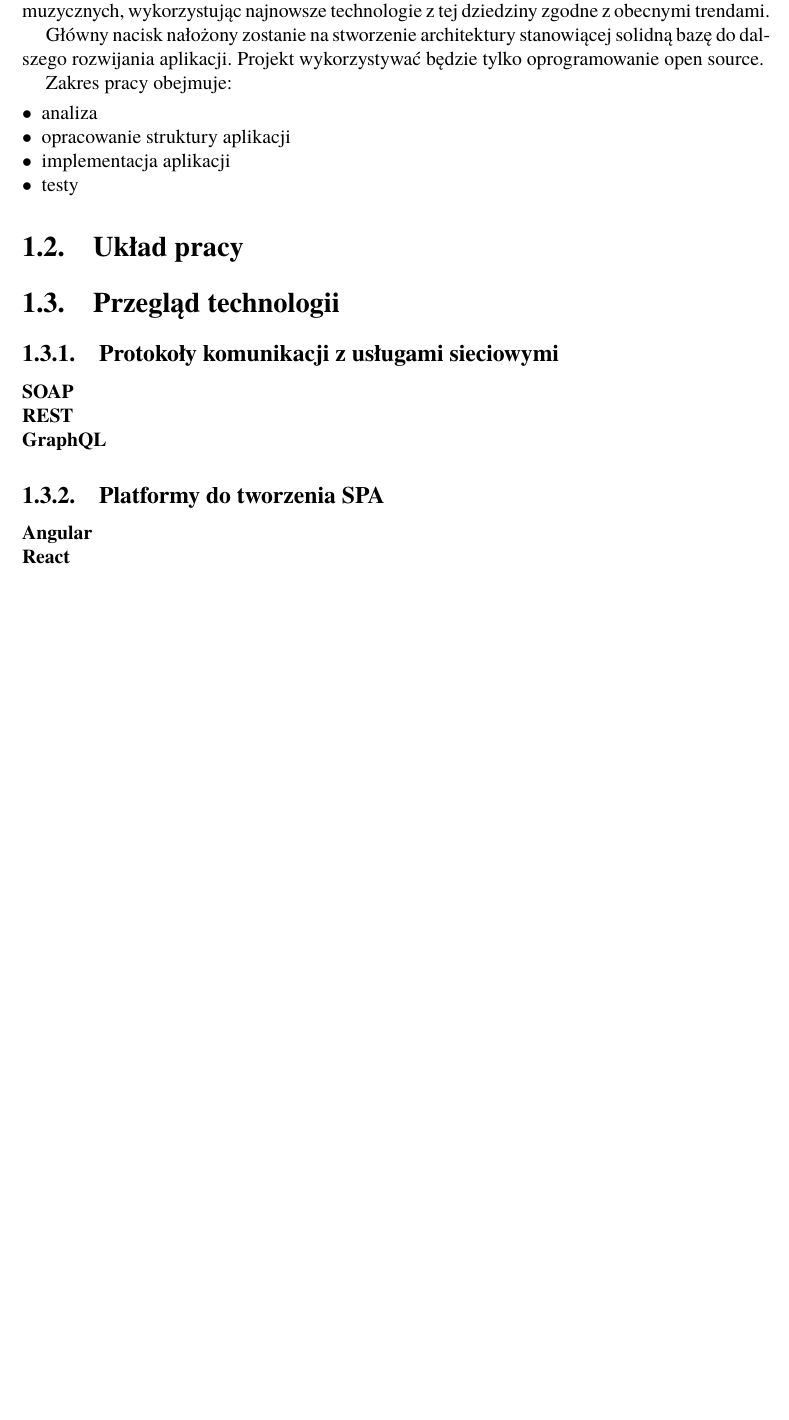
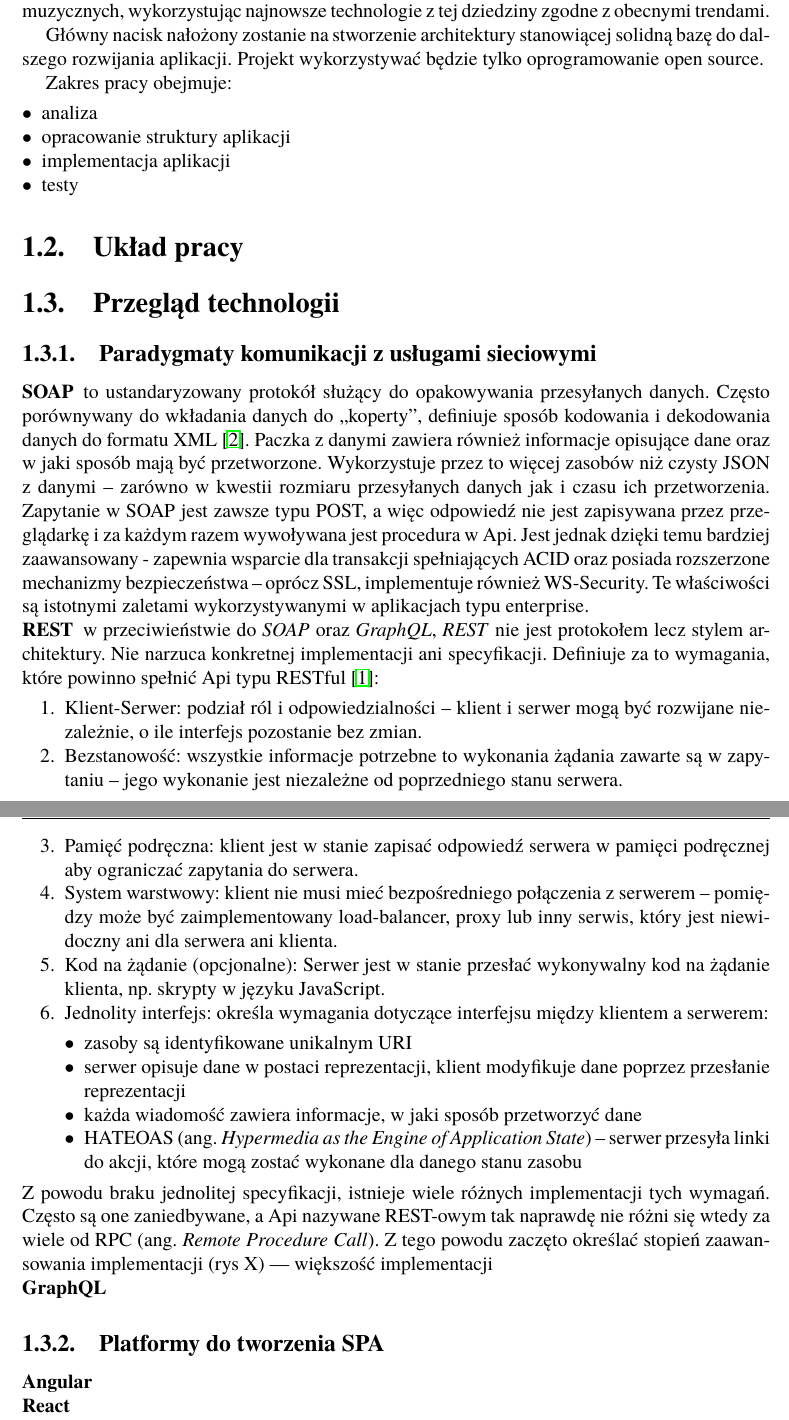
Before and after one commit to markotny/inz-praca, a LaTeX book (Dyplom.tex, which reads rozdzial01.tex): part of page 7 of 18 before the commit and two parts of pages 7 and 8 of 19 after it, the two joined at a grey line, cut so that both start at the same text, the shorter picture padded with empty space. Compiled offline with pdfLaTeX.

Commit message:
soap i rest

```diff
--- a/rozdzial01.tex
+++ b/rozdzial01.tex
@@ -17,10 +17,46 @@
 \section{Układ pracy}
 
 \section{Przegląd technologii}
-	\subsection{Protokoły komunikacji z usługami sieciowymi}
+	\subsection{Paradygmaty komunikacji z usługami sieciowymi}
 		\begin{description}
-			\item[SOAP]
-			\item[REST]
+			\item[SOAP] to ustandaryzowany protokół służący do opakowywania przesyłanych danych.
+				Często porównywany do wkładania danych do ,,koperty'', definiuje sposób kodowania i dekodowania danych do formatu XML \cite{SOAP}.
+				Paczka z danymi zawiera również informacje opisujące dane oraz w jaki sposób mają być przetworzone.
+				Wykorzystuje przez to więcej zasobów niż czysty JSON z danymi -- zarówno w kwestii rozmiaru przesyłanych danych jak i czasu ich przetworzenia.
+				Zapytanie w SOAP jest zawsze typu POST, a więc odpowiedź nie jest zapisywana przez przeglądarkę i za każdym razem wywoływana jest procedura w Api.
+				Jest jednak dzięki temu bardziej zaawansowany - zapewnia wsparcie dla transakcji spełniających ACID
+				oraz posiada rozszerzone mechanizmy bezpieczeństwa -- oprócz SSL, implementuje również WS-Security.
+				Te właściwości są istotnymi zaletami wykorzystywanymi w aplikacjach typu enterprise.
+
+				% budowa SOAP Message (envelope)
+
+			\item[REST] w przeciwieństwie do \emph{SOAP} oraz \emph{GraphQL}, \emph{REST} nie jest protokołem lecz stylem architektury.
+				Nie narzuca konkretnej implementacji ani specyfikacji. Definiuje za to wymagania, które powinno spełnić Api typu RESTful \cite{RESTful}:
+				\begin{enumerate}
+					\item Klient-Serwer: podział ról i odpowiedzialności -- klient i serwer mogą być rozwijane niezależnie, o ile interfejs pozostanie bez zmian.
+					\item Bezstanowość: wszystkie informacje potrzebne to wykonania żądania zawarte są w zapytaniu -- jego wykonanie jest niezależne od poprzedniego stanu serwera.
+					\item Pamięć podręczna: klient jest w stanie zapisać odpowiedź serwera w pamięci podręcznej aby ograniczać zapytania do serwera.
+					\item System warstwowy: klient nie musi mieć bezpośredniego połączenia z serwerem
+						-- pomiędzy może być zaimplementowany load-balancer, proxy lub inny serwis, który jest niewidoczny ani dla serwera ani klienta.
+					\item Kod na żądanie (opcjonalne): Serwer jest w stanie przesłać wykonywalny kod na żądanie klienta, np. skrypty w języku JavaScript.
+					\item Jednolity interfejs: określa wymagania dotyczące interfejsu między klientem a serwerem:
+						\begin{itemize}
+							\item zasoby są identyfikowane unikalnym URI
+							\item serwer opisuje dane w postaci reprezentacji, klient modyfikuje dane poprzez przesłanie reprezentacji
+							\item każda wiadomość zawiera informacje, w jaki sposób przetworzyć dane
+							\item HATEOAS (ang.\ \emph{Hypermedia as the Engine of Application State})
+								-- serwer przesyła linki do akcji, które mogą zostać wykonane dla danego stanu zasobu
+						\end{itemize}
+				\end{enumerate}
+
+				Z powodu braku jednolitej specyfikacji, istnieje wiele różnych implementacji tych wymagań.
+				Często są one zaniedbywane, a Api nazywane REST-owym tak naprawdę nie różni się wtedy za wiele od RPC (ang.\ \emph{Remote Procedure Call}).
+				Z tego powodu zaczęto określać stopień zaawansowania implementacji (rys X) --- większość implementacji
+
+				% OBRAZEK Z https://www.martinfowler.com/articles/richardsonMaturityModel.html
+
+
+
 			\item[GraphQL]
 		\end{description}
 
```
Also changed, not shown: dokumentacja.bib (+26 -0 lines), Dyplom.pdf.
